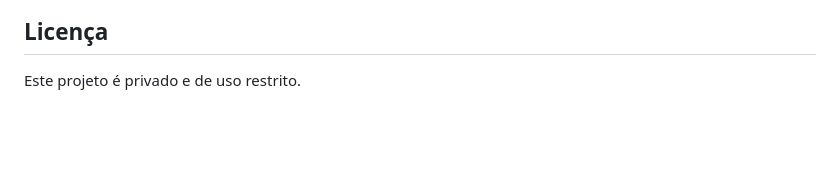
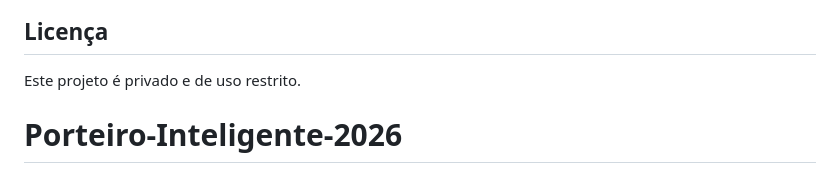
Before and after one commit to Gledson2012/Porteiro-Inteligente-2026, a Markdown page: README.md, the part around the change. GitHub-like rendering; blank space fills up the shorter version.

```diff
--- a/README.md
+++ b/README.md
@@ -181,3 +181,4 @@ Representa o morador/proprietário cadastrado no aplicativo.
 ## Licença
 
 Este projeto é privado e de uso restrito.
+# Porteiro-Inteligente-2026
```
